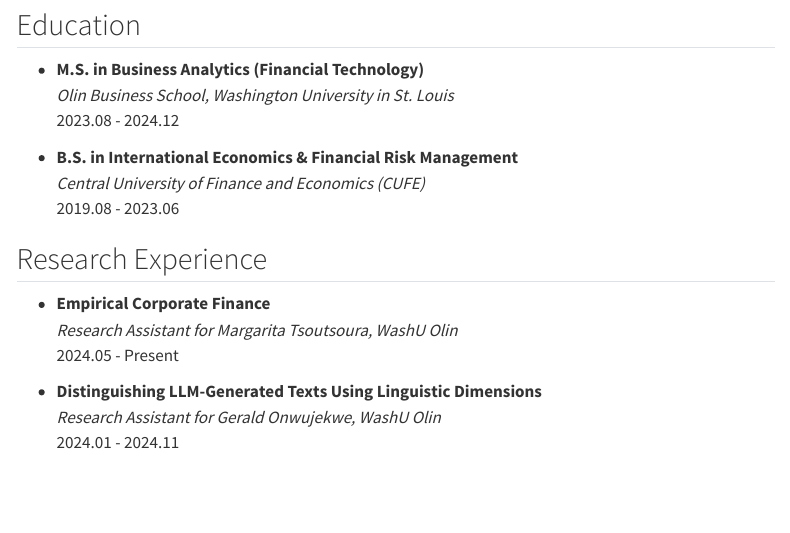
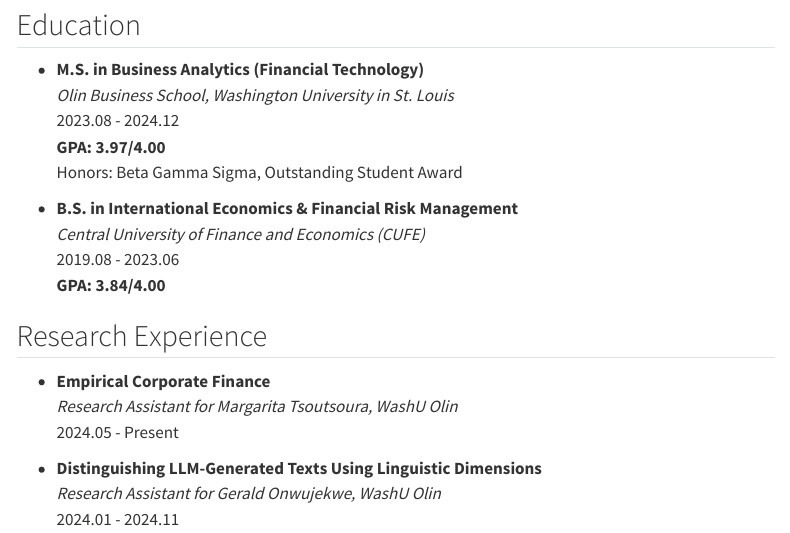
Before and after one commit to yedlu/yedlu.github.io, a Quarto document (cv.qmd): the page in a window 1100 px wide, from 270 px down. Rendered offline with R 4.5, knitr and Pandoc in place of Quarto, with nearby package versions; menus at the side of the page are left out.

Commit message:
Updated CV 1127

```diff
--- a/cv.qmd
+++ b/cv.qmd
@@ -37,10 +37,13 @@
 - **M.S. in Business Analytics (Financial Technology)**
   *Olin Business School, Washington University in St. Louis*
   2023.08 - 2024.12
+  **GPA: 3.97/4.00**
+  Honors: Beta Gamma Sigma, Outstanding Student Award
 
 - **B.S. in International Economics & Financial Risk Management**
   *Central University of Finance and Economics (CUFE)*
   2019.08 - 2023.06
+  **GPA: 3.84/4.00**
 
 
 
```
Also changed, not shown: cv.pdf, 20 other files.
